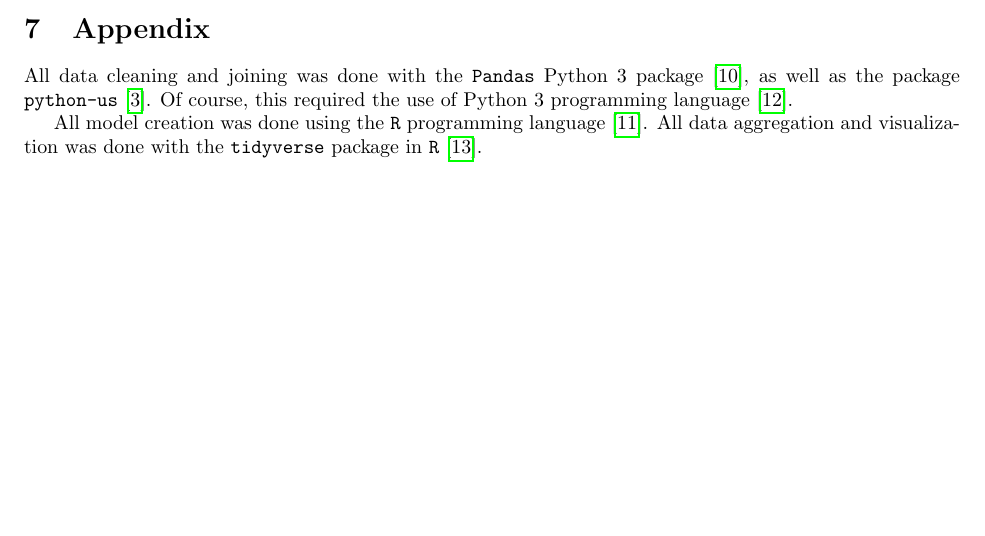
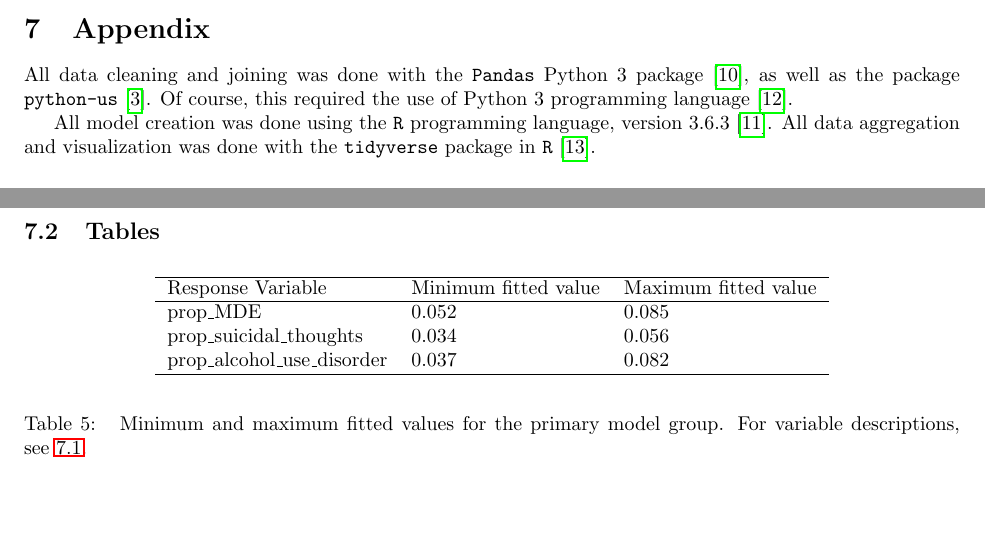
Before and after one commit to BostonTLee/honors-thesis, a LaTeX thesis (paper/honors_thesis.tex): part of page 9 of 17 before the commit and two parts of pages 9 and 19 of 20 after it, the two joined at a grey line, cut so that both start at the same text, the shorter picture padded with empty space. Compiled offline with pdfLaTeX.

Commit message:
Added maps and an appendix table for fitted values

```diff
--- a/paper/honors_thesis.tex
+++ b/paper/honors_thesis.tex
@@ -508,7 +535,7 @@ Of course, this required the use of Python 3 programming language
 \cite{python_lang}.
 
 All model creation was done using the \texttt{R} programming
-language~\cite{r_lang}.
+language, version 3.6.3~\cite{r_lang}.
 All data aggregation and visualization was done with the
 \texttt{tidyverse} package in \texttt{R}~\cite{r_tidyverse}.
 
@@ -903,6 +930,31 @@ All data aggregation and visualization was done with the
               \item[Modifications] Changed from a percentage to a proportion.
           \end{description}
 \end{itemize}
+
+\pagebreak
+
+\subsection{Tables}
+
+\begin{table}[!htb]
+\begin{center}
+\begin{tabular}{l l l}
+    \hline
+    Response Variable & Minimum fitted value & Maximum fitted value\\
+    \hline
+    prop\_MDE & 0.052 & 0.085\\
+    prop\_suicidal\_thoughts & 0.034 & 0.056\\
+    prop\_alcohol\_use\_disorder & 0.037 & 0.082\\
+    \hline
+\end{tabular}
+\end{center}
+\caption{\label{tab:fitted} Minimum and maximum fitted values
+    for the primary model group. For variable descriptions,
+    see~\ref{sec:variables}.
+}
+\end{table}
+
+\pagebreak
+
 \printbibliography
 
 \end{document}
```
Also changed, not shown: paper/honors_thesis.tex (29 more changed lines).
